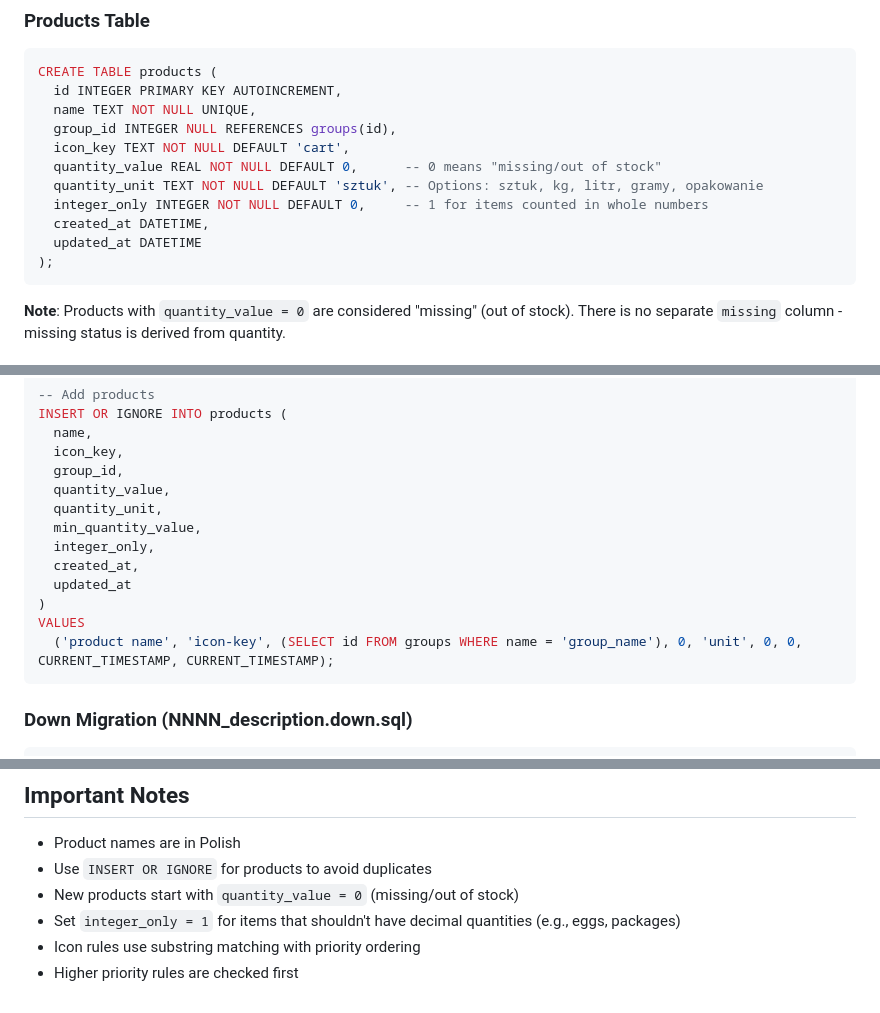
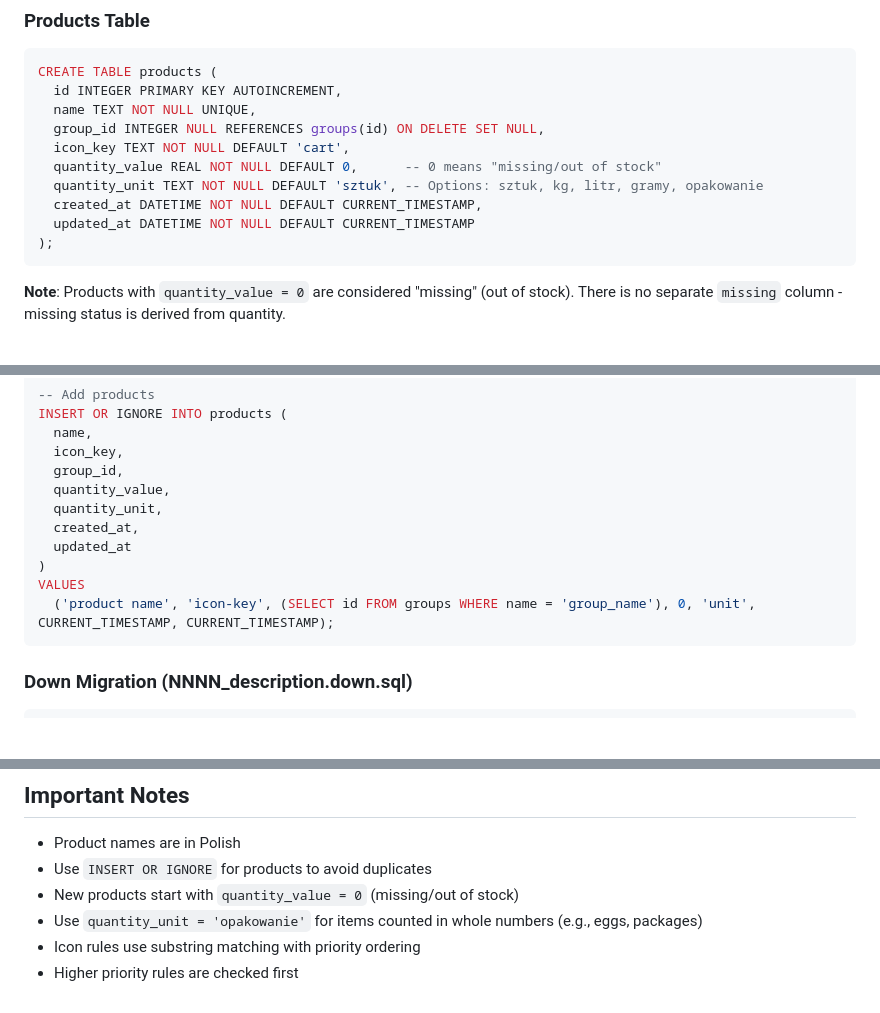
Before and after one commit to jborkows/k3sfun, a Markdown page: .opencode/agent/shopping-data.md, 3 parts joined by grey strips. GitHub-like rendering; blank space fills up the shorter version.

Commit message:
Shopping-data changes

````diff
--- a/.opencode/agent/shopping-data.md
+++ b/.opencode/agent/shopping-data.md
@@ -41,13 +41,12 @@ CREATE TABLE groups (
 CREATE TABLE products (
   id INTEGER PRIMARY KEY AUTOINCREMENT,
   name TEXT NOT NULL UNIQUE,
-  group_id INTEGER NULL REFERENCES groups(id),
+  group_id INTEGER NULL REFERENCES groups(id) ON DELETE SET NULL,
   icon_key TEXT NOT NULL DEFAULT 'cart',
   quantity_value REAL NOT NULL DEFAULT 0,      -- 0 means "missing/out of stock"
   quantity_unit TEXT NOT NULL DEFAULT 'sztuk', -- Options: sztuk, kg, litr, gramy, opakowanie
-  integer_only INTEGER NOT NULL DEFAULT 0,     -- 1 for items counted in whole numbers
-  created_at DATETIME,
-  updated_at DATETIME
+  created_at DATETIME NOT NULL DEFAULT CURRENT_TIMESTAMP,
+  updated_at DATETIME NOT NULL DEFAULT CURRENT_TIMESTAMP
 );
 ```
 
@@ -82,13 +81,11 @@ INSERT OR IGNORE INTO products (
   group_id,
   quantity_value,
   quantity_unit,
-  min_quantity_value,
-  integer_only,
   created_at,
   updated_at
 )
 VALUES
-  ('product name', 'icon-key', (SELECT id FROM groups WHERE name = 'group_name'), 0, 'unit', 0, 0, CURRENT_TIMESTAMP, CURRENT_TIMESTAMP);
+  ('product name', 'icon-key', (SELECT id FROM groups WHERE name = 'group_name'), 0, 'unit', CURRENT_TIMESTAMP, CURRENT_TIMESTAMP);
 ```
 
 ### Down Migration (NNNN_description.down.sql)
@@ -149,6 +146,6 @@ Icons should be:
 - Product names are in Polish
 - Use `INSERT OR IGNORE` for products to avoid duplicates
 - New products start with `quantity_value = 0` (missing/out of stock)
-- Set `integer_only = 1` for items that shouldn't have decimal quantities (e.g., eggs, packages)
+- Use `quantity_unit = 'opakowanie'` for items counted in whole numbers (e.g., eggs, packages)
 - Icon rules use substring matching with priority ordering
 - Higher priority rules are checked first
````
